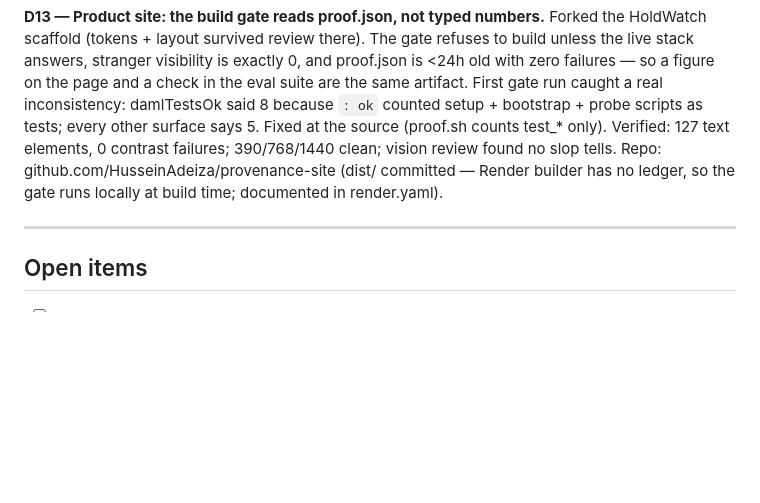
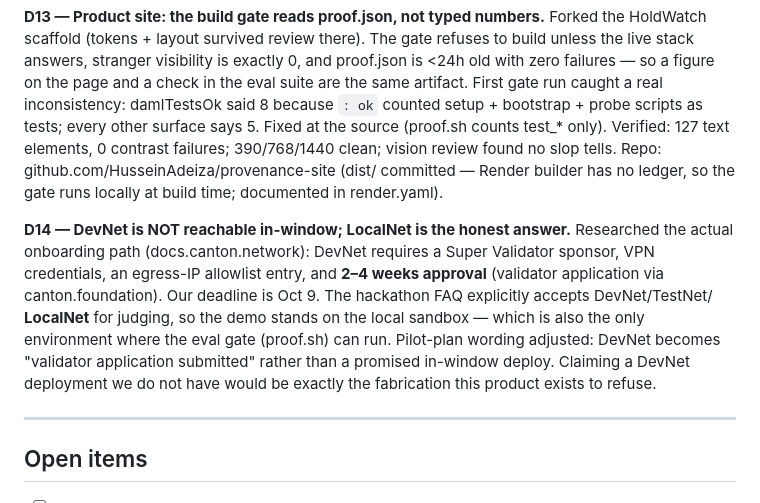
Before and after one commit to HusseinAdeiza/provenance, a Markdown page: BUILD_LOG.md, the part around the change. Drawn GitHub-style; blank space fills up the shorter version.

```diff
--- a/BUILD_LOG.md
+++ b/BUILD_LOG.md
@@ -103,6 +103,17 @@ Repo: github.com/HusseinAdeiza/provenance-site (dist/ committed — Render
 builder has no ledger, so the gate runs locally at build time; documented in
 render.yaml).
 
+**D14 — DevNet is NOT reachable in-window; LocalNet is the honest answer.**
+Researched the actual onboarding path (docs.canton.network): DevNet requires a
+Super Validator sponsor, VPN credentials, an egress-IP allowlist entry, and
+**2–4 weeks approval** (validator application via canton.foundation). Our
+deadline is Oct 9. The hackathon FAQ explicitly accepts DevNet/TestNet/
+**LocalNet** for judging, so the demo stands on the local sandbox — which is
+also the only environment where the eval gate (proof.sh) can run. Pilot-plan
+wording adjusted: DevNet becomes "validator application submitted" rather than
+a promised in-window deploy. Claiming a DevNet deployment we do not have would
+be exactly the fabrication this product exists to refuse.
+
 ---
 
 ## Open items
```
Also changed, not shown: README.md (+2 -0 lines).
